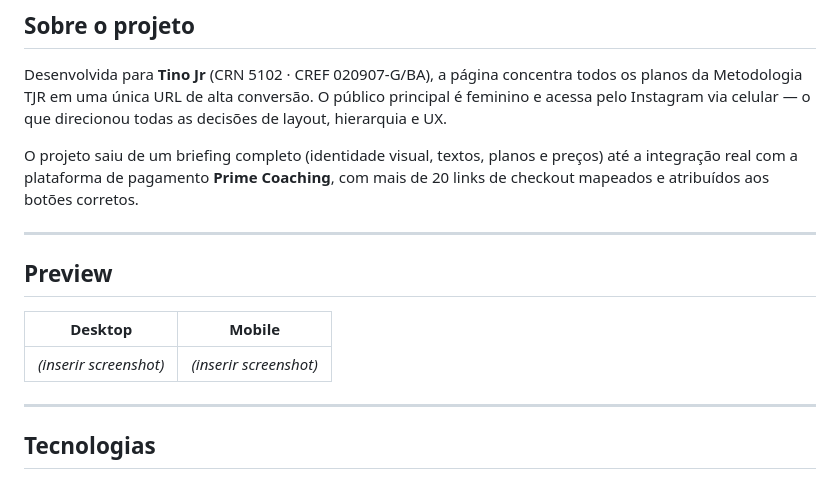
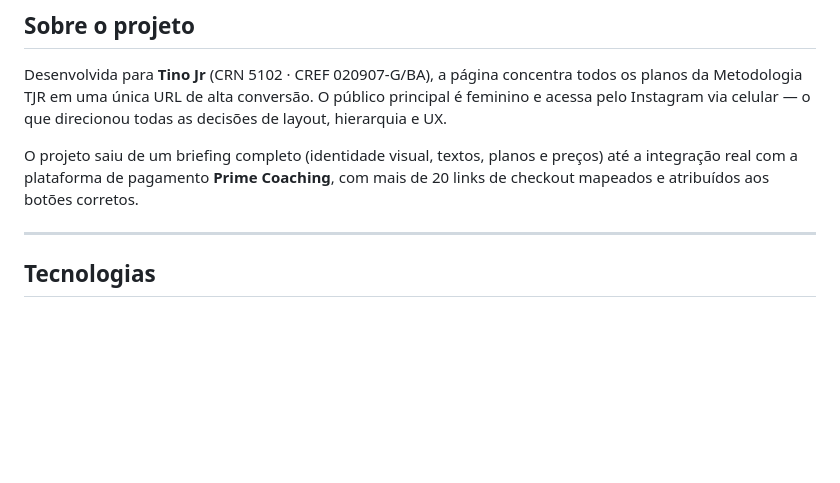
Before and after one commit to joaolferr/Landing-Tino, a Markdown page: README.md, the part around the change. GitHub-like rendering; blank space fills up the shorter version.

Commit message:
Remove preview section from README
Removed the preview section from the README.

```diff
--- a/README.md
+++ b/README.md
@@ -11,14 +11,6 @@
 Desenvolvida para **Tino Jr** (CRN 5102 · CREF 020907-G/BA), a página concentra todos os planos da Metodologia TJR em uma única URL de alta conversão. O público principal é feminino e acessa pelo Instagram via celular — o que direcionou todas as decisões de layout, hierarquia e UX.
 
 O projeto saiu de um briefing completo (identidade visual, textos, planos e preços) até a integração real com a plataforma de pagamento **Prime Coaching**, com mais de 20 links de checkout mapeados e atribuídos aos botões corretos.
-
----
-
-## Preview
-
-| Desktop | Mobile |
-|---|---|
-| *(inserir screenshot)* | *(inserir screenshot)* |
 
 ---
 
```
